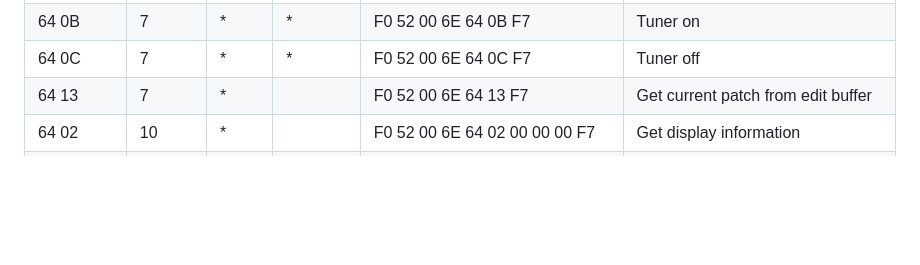
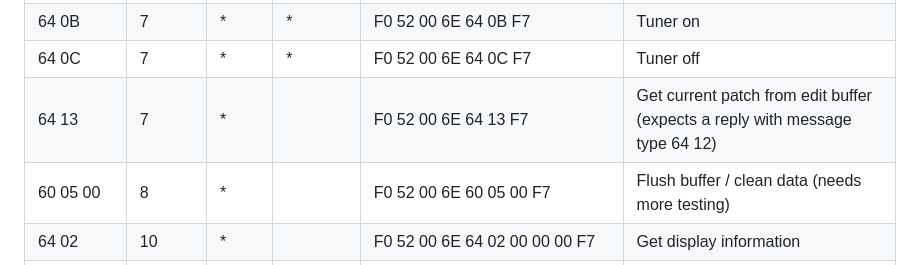
Before and after one commit to thammer/zoom-explorer, a Markdown page: README.md, the part around the change. Drawn GitHub-style; blank space fills up the shorter version.

Commit message:
Minor doc update

```diff
--- a/README.md
+++ b/README.md
@@ -41,7 +41,8 @@ F0 52 00 <device ID> <message type byte 1> <message type byte 2> <rest of messag
 | 53             |      6 | *    |         | F0 52 00 6E 53 F7 | PC mode off |
 | 64 0B          |      7 | *    | *       | F0 52 00 6E 64 0B F7 | Tuner on |
 | 64 0C          |      7 | *    | *       | F0 52 00 6E 64 0C F7 | Tuner off |
-| 64 13          |      7 | *    |         | F0 52 00 6E 64 13 F7 | Get current patch from edit buffer |
+| 64 13          |      7 | *    |         | F0 52 00 6E 64 13 F7 | Get current patch from edit buffer (expects a reply with message type 64 12)|
+| 60 05 00       |      8 | *    |         | F0 52 00 6E 60 05 00 F7 | Flush buffer / clean data (needs more testing) |
 | 64 02          |     10 | *    |         | F0 52 00 6E 64 02 00 00 00 F7 | Get display information |
 | 46 00          |     12 | *    |         | F0 52 00 6E 46 00 00 \<bank LSB\> \<bank MSB\> <\program LSB\> \<program MSB\> F7 | Download patch from given bank/proram slot |
 | 64 26          |     13 |      | *       | F0 52 00 6E 64 26 00 00 \<bank LSB\> \<bank MSB\> <\program LSB\> \<program MSB\> F7 | Bank and program number |
```
